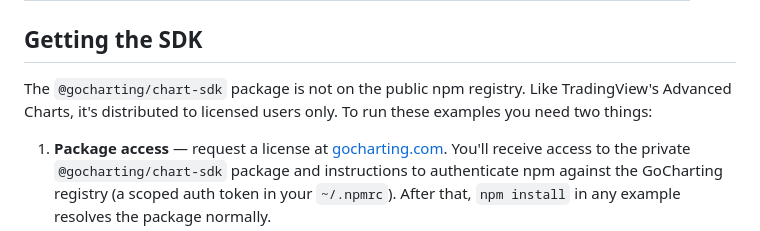
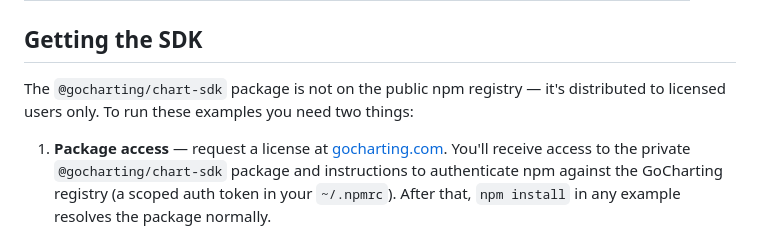
Before and after one commit to GoChartingInc/gocharting-sdk-examples, a Markdown page: README.md, the part around the change. GitHub-like rendering.

Commit message:
Drop competitor comparison from the install section
Named TradingView's product on a public page with no trademark notice, and the
sentence works without it.

```diff
--- a/README.md
+++ b/README.md
@@ -66,9 +66,8 @@ in the browser.
 
 ## Getting the SDK
 
-The `@gocharting/chart-sdk` package is not on the public npm registry. Like TradingView's
-Advanced Charts, it's distributed to licensed users only. To run these examples you need
-two things:
+The `@gocharting/chart-sdk` package is not on the public npm registry — it's distributed to
+licensed users only. To run these examples you need two things:
 
 1. **Package access** — request a license at [gocharting.com](https://www.gocharting.com).
    You'll receive access to the private `@gocharting/chart-sdk` package and instructions to
```
